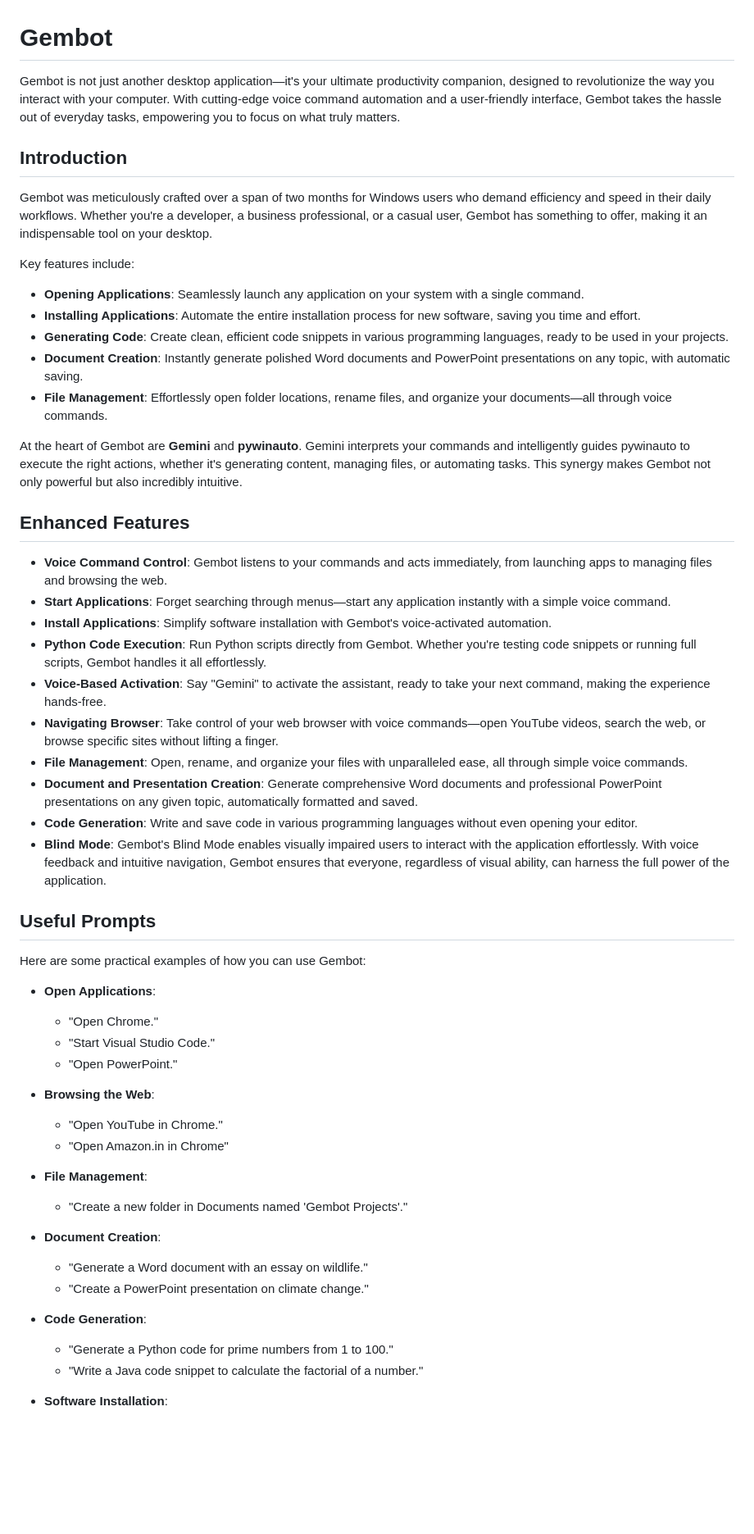
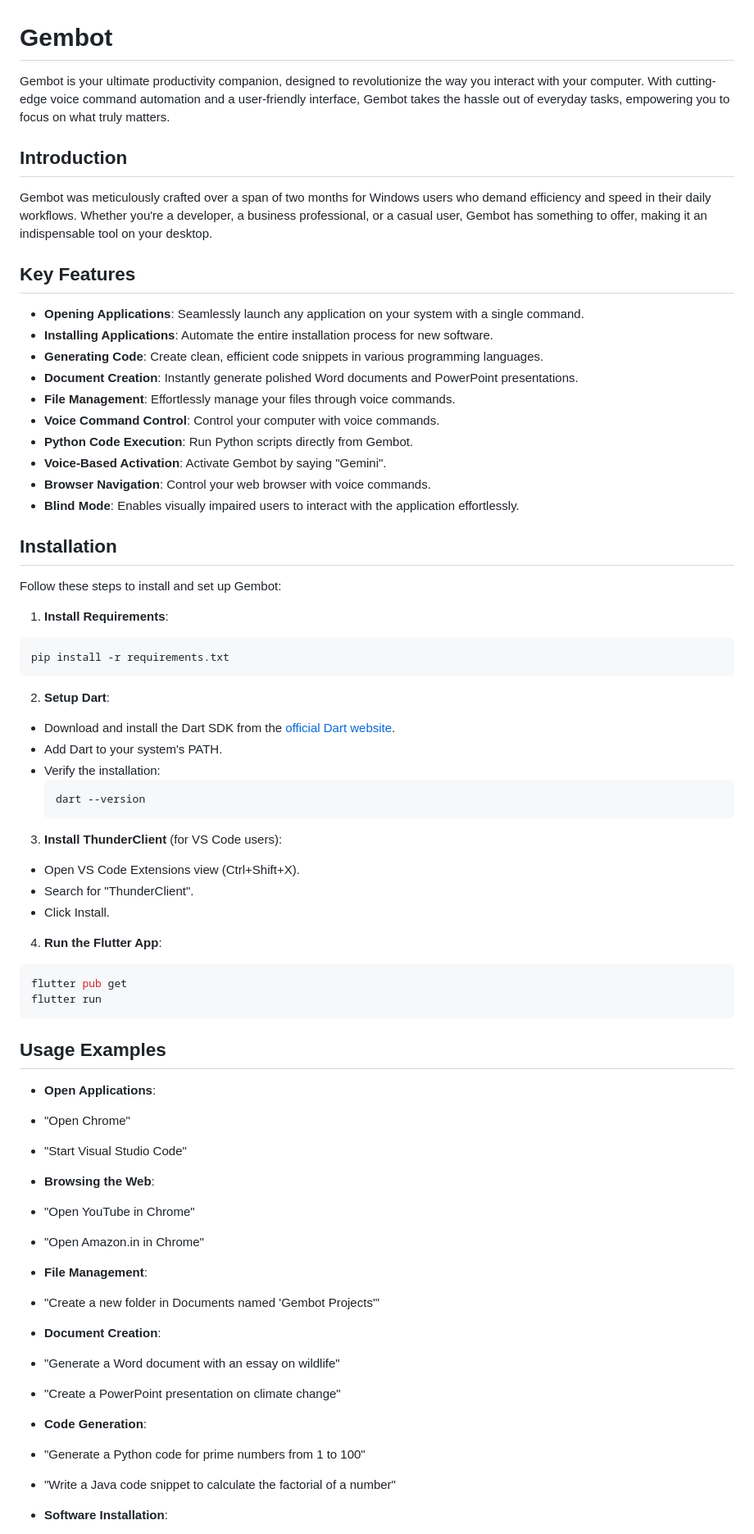
Before and after one commit to MuursaleenBats/GemBot, a Markdown page: README.md, the part around one of its changes. Shown at 82% size. Drawn GitHub-style; blank space fills up the shorter version.

````diff
--- a/README.md
+++ b/README.md
@@ -1,56 +1,69 @@
 # Gembot
 
-Gembot is not just another desktop application—it's your ultimate productivity companion, designed to revolutionize the way you interact with your computer. With cutting-edge voice command automation and a user-friendly interface, Gembot takes the hassle out of everyday tasks, empowering you to focus on what truly matters.
+Gembot is your ultimate productivity companion, designed to revolutionize the way you interact with your computer. With cutting-edge voice command automation and a user-friendly interface, Gembot takes the hassle out of everyday tasks, empowering you to focus on what truly matters.
 
 ## Introduction
 
 Gembot was meticulously crafted over a span of two months for Windows users who demand efficiency and speed in their daily workflows. Whether you're a developer, a business professional, or a casual user, Gembot has something to offer, making it an indispensable tool on your desktop.
 
-Key features include:
+## Key Features
 
 - **Opening Applications**: Seamlessly launch any application on your system with a single command.
-- **Installing Applications**: Automate the entire installation process for new software, saving you time and effort.
-- **Generating Code**: Create clean, efficient code snippets in various programming languages, ready to be used in your projects.
-- **Document Creation**: Instantly generate polished Word documents and PowerPoint presentations on any topic, with automatic saving.
-- **File Management**: Effortlessly open folder locations, rename files, and organize your documents—all through voice commands.
+- **Installing Applications**: Automate the entire installation process for new software.
+- **Generating Code**: Create clean, efficient code snippets in various programming languages.
+- **Document Creation**: Instantly generate polished Word documents and PowerPoint presentations.
+- **File Management**: Effortlessly manage your files through voice commands.
+- **Voice Command Control**: Control your computer with voice commands.
+- **Python Code Execution**: Run Python scripts directly from Gembot.
+- **Voice-Based Activation**: Activate Gembot by saying "Gemini".
+- **Browser Navigation**: Control your web browser with voice commands.
+- **Blind Mode**: Enables visually impaired users to interact with the application effortlessly.
 
-At the heart of Gembot are **Gemini** and **pywinauto**. Gemini interprets your commands and intelligently guides pywinauto to execute the right actions, whether it's generating content, managing files, or automating tasks. This synergy makes Gembot not only powerful but also incredibly intuitive.
+## Installation
 
-## Enhanced Features
+Follow these steps to install and set up Gembot:
 
-- **Voice Command Control**: Gembot listens to your commands and acts immediately, from launching apps to managing files and browsing the web.
-- **Start Applications**: Forget searching through menus—start any application instantly with a simple voice command.
-- **Install Applications**: Simplify software installation with Gembot's voice-activated automation.
-- **Python Code Execution**: Run Python scripts directly from Gembot. Whether you're testing code snippets or running full scripts, Gembot handles it all effortlessly.
-- **Voice-Based Activation**: Say "Gemini" to activate the assistant, ready to take your next command, making the experience hands-free.
-- **Navigating Browser**: Take control of your web browser with voice commands—open YouTube videos, search the web, or browse specific sites without lifting a finger.
-- **File Management**: Open, rename, and organize your files with unparalleled ease, all through simple voice commands.
-- **Document and Presentation Creation**: Generate comprehensive Word documents and professional PowerPoint presentations on any given topic, automatically formatted and saved.
-- **Code Generation**: Write and save code in various programming languages without even opening your editor.
-- **Blind Mode**: Gembot's Blind Mode enables visually impaired users to interact with the application effortlessly. With voice feedback and intuitive navigation, Gembot ensures that everyone, regardless of visual ability, can harness the full power of the application.
+1. **Install Requirements**:
+```bash
+pip install -r requirements.txt
+```
+2. **Setup Dart**:
+- Download and install the Dart SDK from the [official Dart website](https://dart.dev/get-dart).
+- Add Dart to your system's PATH.
+- Verify the installation:
+  ```
+  dart --version
+  ```
 
-## Useful Prompts
+3. **Install ThunderClient** (for VS Code users):
+- Open VS Code Extensions view (Ctrl+Shift+X).
+- Search for "ThunderClient".
+- Click Install.
 
-Here are some practical examples of how you can use Gembot:
+4. **Run the Flutter App**:
+```bash
+flutter pub get
+flutter run
+```
+## Usage Examples
 
 - **Open Applications**:
-  - "Open Chrome."
-  - "Start Visual Studio Code."
-  - "Open PowerPoint."
+- "Open Chrome"
+- "Start Visual Studio Code"
 
 - **Browsing the Web**:
-  - "Open YouTube in Chrome."
-  - "Open Amazon.in in Chrome"
+- "Open YouTube in Chrome"
+- "Open Amazon.in in Chrome"
 
 - **File Management**:
-  - "Create a new folder in Documents named 'Gembot Projects'."
+- "Create a new folder in Documents named 'Gembot Projects'"
 
 - **Document Creation**:
-  - "Generate a Word document with an essay on wildlife."
-  - "Create a PowerPoint presentation on climate change."
+- "Generate a Word document with an essay on wildlife"
+- "Create a PowerPoint presentation on climate change"
 
 - **Code Generation**:
-  - "Generate a Python code for prime numbers from 1 to 100."
-  - "Write a Java code snippet to calculate the factorial of a number."
+- "Generate a Python code for prime numbers from 1 to 100"
+- "Write a Java code snippet to calculate the factorial of a number"
 
 - **Software Installation**:
````
Also changed, not shown: other parts of README.md (+16 -4 lines).
